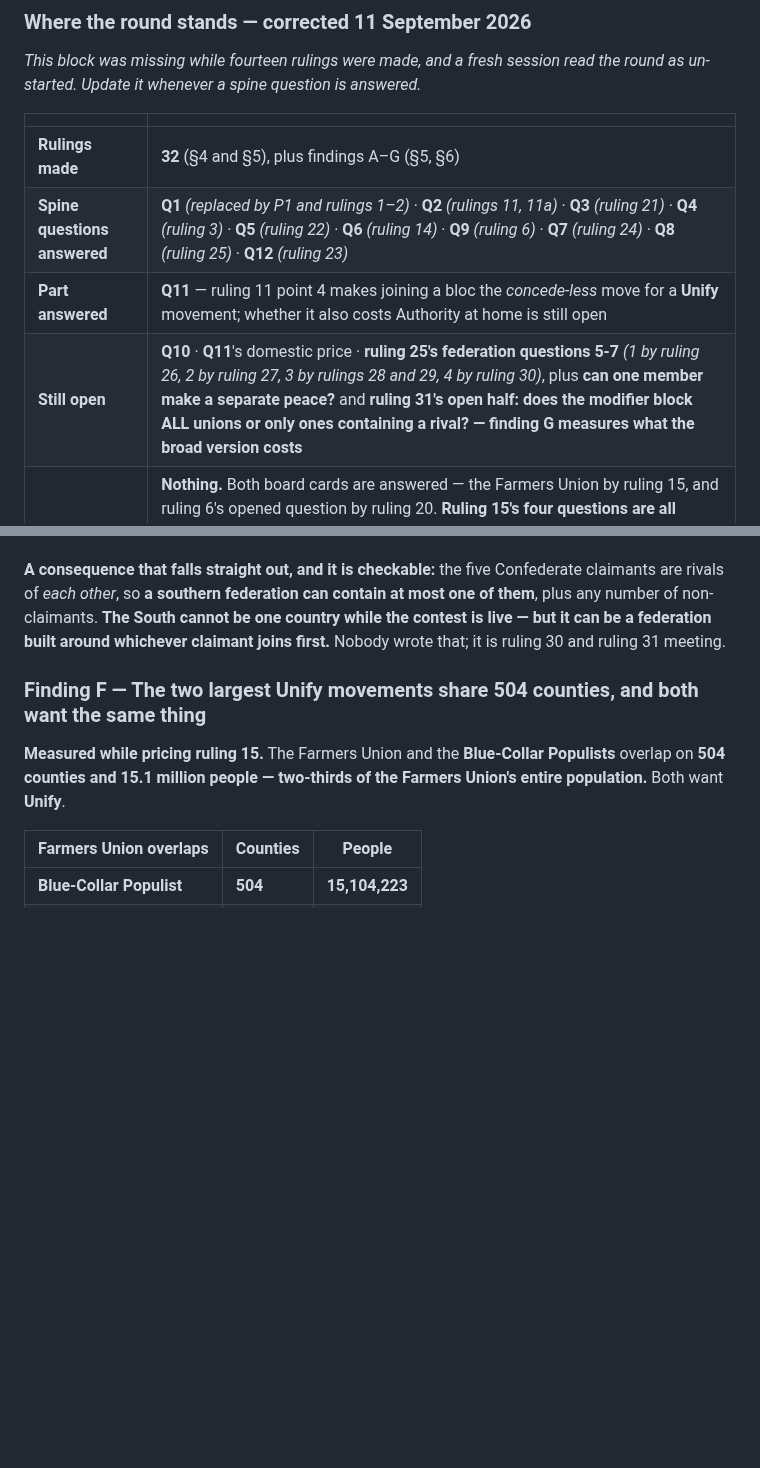
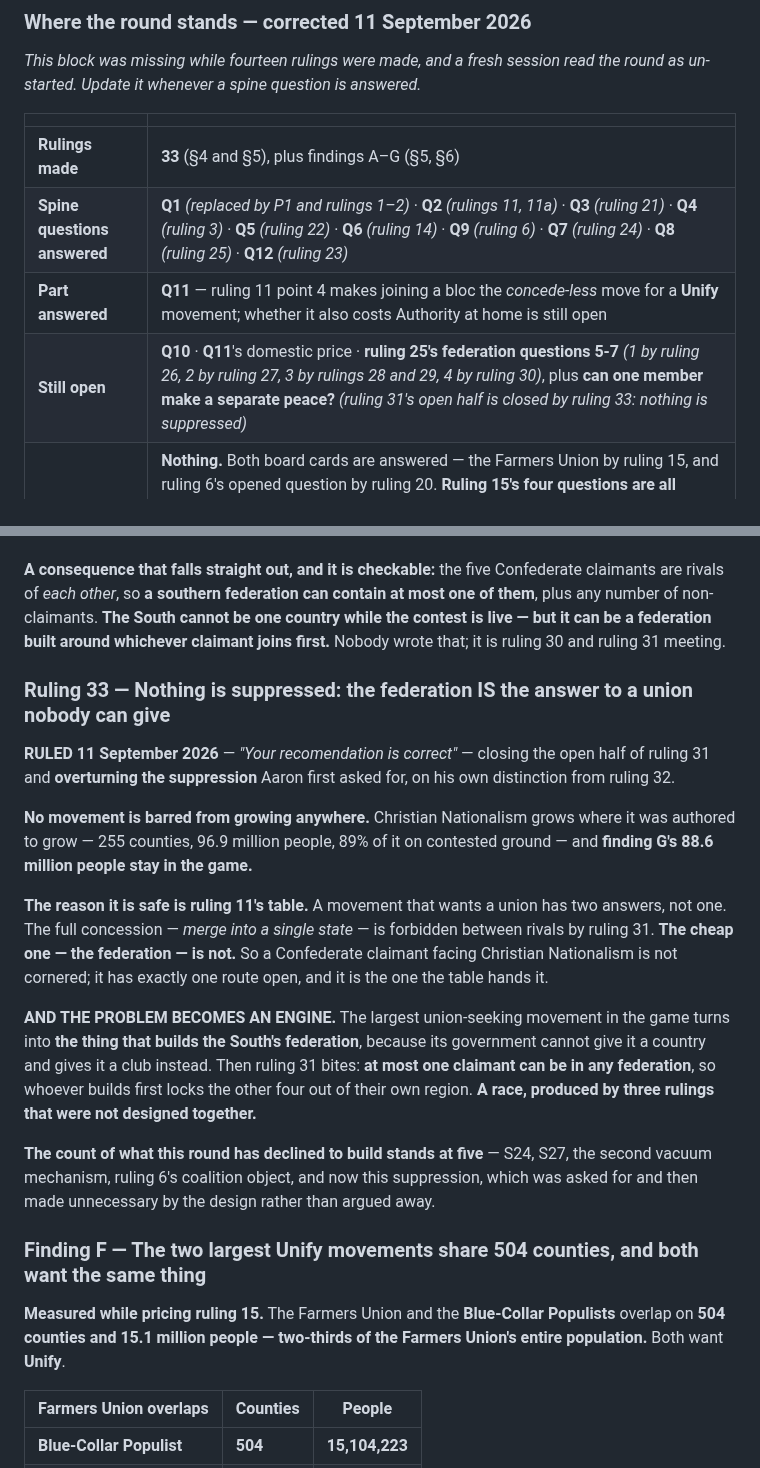
Before and after one commit to aaronallsop/manifest-disunity, a Markdown page: docs/design/politics-ideation.md, 2 parts joined by grey strips. Drawn GitHub-style; blank space fills up the shorter version.

Commit message:
Ruling 33: nothing is suppressed - the federation is the answer
Aaron overturned the suppression he first asked for, on his own distinction.
Christian Nationalism grows where it was authored and finding G's 88.6 million
people stay in the game, because a Unify movement has two answers and only the
expensive one is forbidden between rivals.

The problem becomes an engine: the largest union-seeking movement in the game
turns into the thing that builds the South's federation, and since at most one
claimant can be in any federation, whoever builds first locks the other four
out of their own region.

Fifth thing this round has declined to build.

Co-Authored-By: Claude Opus 5 <noreply@anthropic.com>

```diff
--- a/docs/design/politics-ideation.md
+++ b/docs/design/politics-ideation.md
@@ -14,10 +14,10 @@ un-started. Update it whenever a spine question is answered.*
 
 | | |
 |---|---|
-| **Rulings made** | **32** (§4 and §5), plus findings A–G (§5, §6) |
+| **Rulings made** | **33** (§4 and §5), plus findings A–G (§5, §6) |
 | **Spine questions answered** | **Q1** *(replaced by P1 and rulings 1–2)* · **Q2** *(rulings 11, 11a)* · **Q3** *(ruling 21)* · **Q4** *(ruling 3)* · **Q5** *(ruling 22)* · **Q6** *(ruling 14)* · **Q9** *(ruling 6)* · **Q7** *(ruling 24)* · **Q8** *(ruling 25)* · **Q12** *(ruling 23)* |
 | **Part answered** | **Q11** — ruling 11 point 4 makes joining a bloc the *concede-less* move for a **Unify** movement; whether it also costs Authority at home is still open |
-| **Still open** | **Q10** · **Q11**'s domestic price · **ruling 25's federation questions 5-7** *(1 by ruling 26, 2 by ruling 27, 3 by rulings 28 and 29, 4 by ruling 30)*, plus **can one member make a separate peace?** and **ruling 31's open half: does the modifier block ALL unions or only ones containing a rival? — finding G measures what the broad version costs** |
+| **Still open** | **Q10** · **Q11**'s domestic price · **ruling 25's federation questions 5-7** *(1 by ruling 26, 2 by ruling 27, 3 by rulings 28 and 29, 4 by ruling 30)*, plus **can one member make a separate peace?** *(ruling 31's open half is closed by ruling 33: nothing is suppressed)* |
 | **Waiting on Aaron** | **Nothing.** Both board cards are answered — the Farmers Union by ruling 15, and ruling 6's opened question by ruling 20. **Ruling 15's four questions are all answered** — 1 by ruling 16, 2 by ruling 17, 3 by ruling 18, and 4 by ruling 19 as a flagged default. The proposal-spam exploit named in ruling 16 is closed by ruling 18: proposals run on the movement's clock, not the player's. **Finding A is ANSWERED by ruling 15**: the Farmers Union is a movement and its verb is Unify |
 | **Still to do before the round closes** | the closing test — *what does the player do about this on a Tuesday, with one action?* — and **trace scenario 3** |
 
@@ -2067,6 +2067,30 @@ rivals of *each other*, so **a southern federation can contain at most one of th
 non-claimants. **The South cannot be one country while the contest is live — but it can be a federation
 built around whichever claimant joins first.** Nobody wrote that; it is ruling 30 and ruling 31 meeting.
 
+### Ruling 33 — Nothing is suppressed: the federation IS the answer to a union nobody can give
+
+**RULED 11 September 2026** — *"Your recomendation is correct"* — closing the open half of ruling 31 and
+**overturning the suppression** Aaron first asked for, on his own distinction from ruling 32.
+
+**No movement is barred from growing anywhere.** Christian Nationalism grows where it was authored to
+grow — 255 counties, 96.9 million people, 89% of it on contested ground — and **finding G's 88.6 million
+people stay in the game.**
+
+**The reason it is safe is ruling 11's table.** A movement that wants a union has two answers, not one.
+The full concession — *merge into a single state* — is forbidden between rivals by ruling 31. **The
+cheap one — the federation — is not.** So a Confederate claimant facing Christian Nationalism is not
+cornered; it has exactly one route open, and it is the one the table hands it.
+
+**AND THE PROBLEM BECOMES AN ENGINE.** The largest union-seeking movement in the game turns into **the
+thing that builds the South's federation**, because its government cannot give it a country and gives it
+a club instead. Then ruling 31 bites: **at most one claimant can be in any federation**, so whoever
+builds first locks the other four out of their own region. **A race, produced by three rulings that were
+not designed together.**
+
+**The count of what this round has declined to build stands at five** — S24, S27, the second vacuum
+mechanism, ruling 6's coalition object, and now this suppression, which was asked for and then made
+unnecessary by the design rather than argued away.
+
 ### Finding F — The two largest Unify movements share 504 counties, and both want the same thing
 
 **Measured while pricing ruling 15.** The Farmers Union and the **Blue-Collar Populists** overlap on
```
